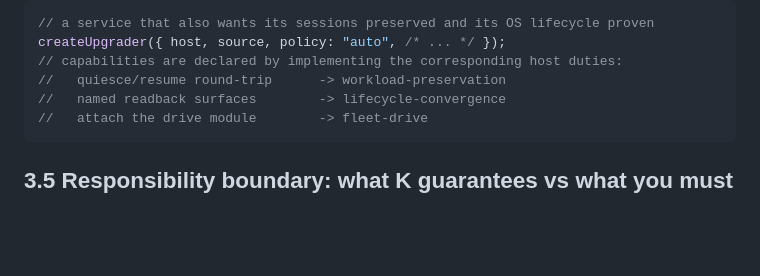
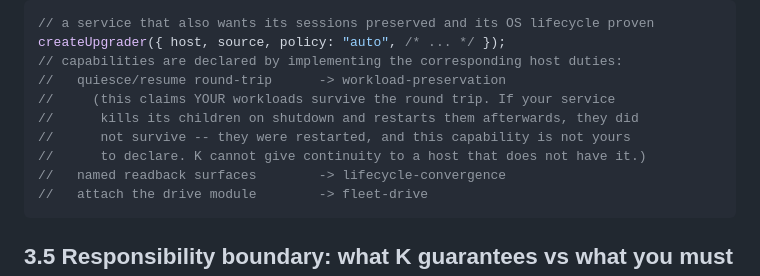
Before and after one commit to botiverse/k-carrier, a Markdown page: docs/integration.md, the part around the change. Rendered like a GitHub page; blank space fills up the shorter version.

````diff
--- a/docs/integration.md
+++ b/docs/integration.md
@@ -107,6 +107,10 @@ what your app does is none of K's business.
 createUpgrader({ host, source, policy: "auto", /* ... */ });
 // capabilities are declared by implementing the corresponding host duties:
 //   quiesce/resume round-trip      -> workload-preservation
+//     (this claims YOUR workloads survive the round trip. If your service
+//      kills its children on shutdown and restarts them afterwards, they did
+//      not survive -- they were restarted, and this capability is not yours
+//      to declare. K cannot give continuity to a host that does not have it.)
 //   named readback surfaces        -> lifecycle-convergence
 //   attach the drive module        -> fleet-drive
 ```
````
Also changed, not shown: docs/design-v1.md (+2 -1 lines).
